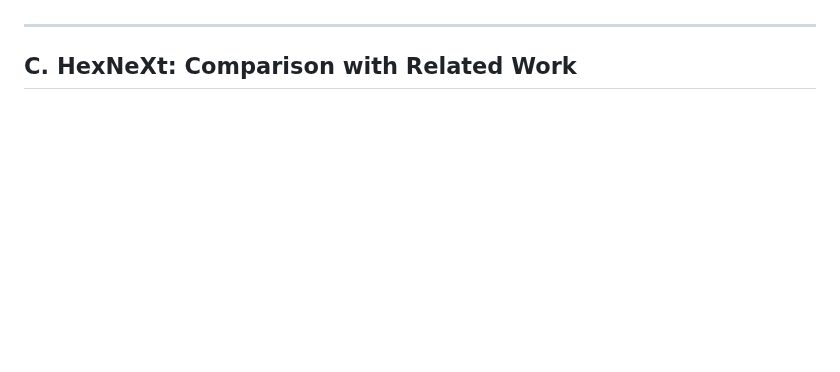
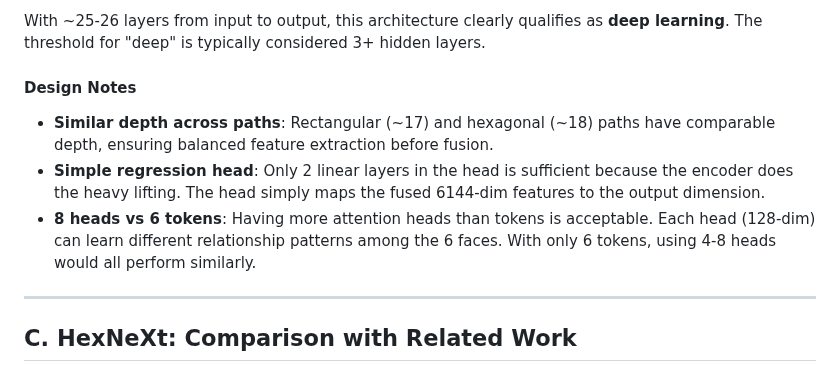
Before and after one commit to weiyuanli-icepp/xec-ml-wl, a Markdown page: docs/architecture/model.md, the part around one of its changes. GitHub-like rendering; blank space fills up the shorter version.

```diff
--- a/docs/architecture/model.md
+++ b/docs/architecture/model.md
@@ -502,3 +567,11 @@ tokens = self.fusion_transformer(tokens)  # 2-layer Transformer
+With ~25-26 layers from input to output, this architecture clearly qualifies as **deep learning**. The threshold for "deep" is typically considered 3+ hidden layers.
+
+#### Design Notes
+
+- **Similar depth across paths**: Rectangular (~17) and hexagonal (~18) paths have comparable depth, ensuring balanced feature extraction before fusion.
+- **Simple regression head**: Only 2 linear layers in the head is sufficient because the encoder does the heavy lifting. The head simply maps the fused 6144-dim features to the output dimension.
+- **8 heads vs 6 tokens**: Having more attention heads than tokens is acceptable. Each head (128-dim) can learn different relationship patterns among the 6 faces. With only 6 tokens, using 4-8 heads would all perform similarly.
+
 ---
 
 ## C. HexNeXt: Comparison with Related Work
```
Also changed, not shown: other parts of docs/architecture/model.md (+65 -0 lines).
